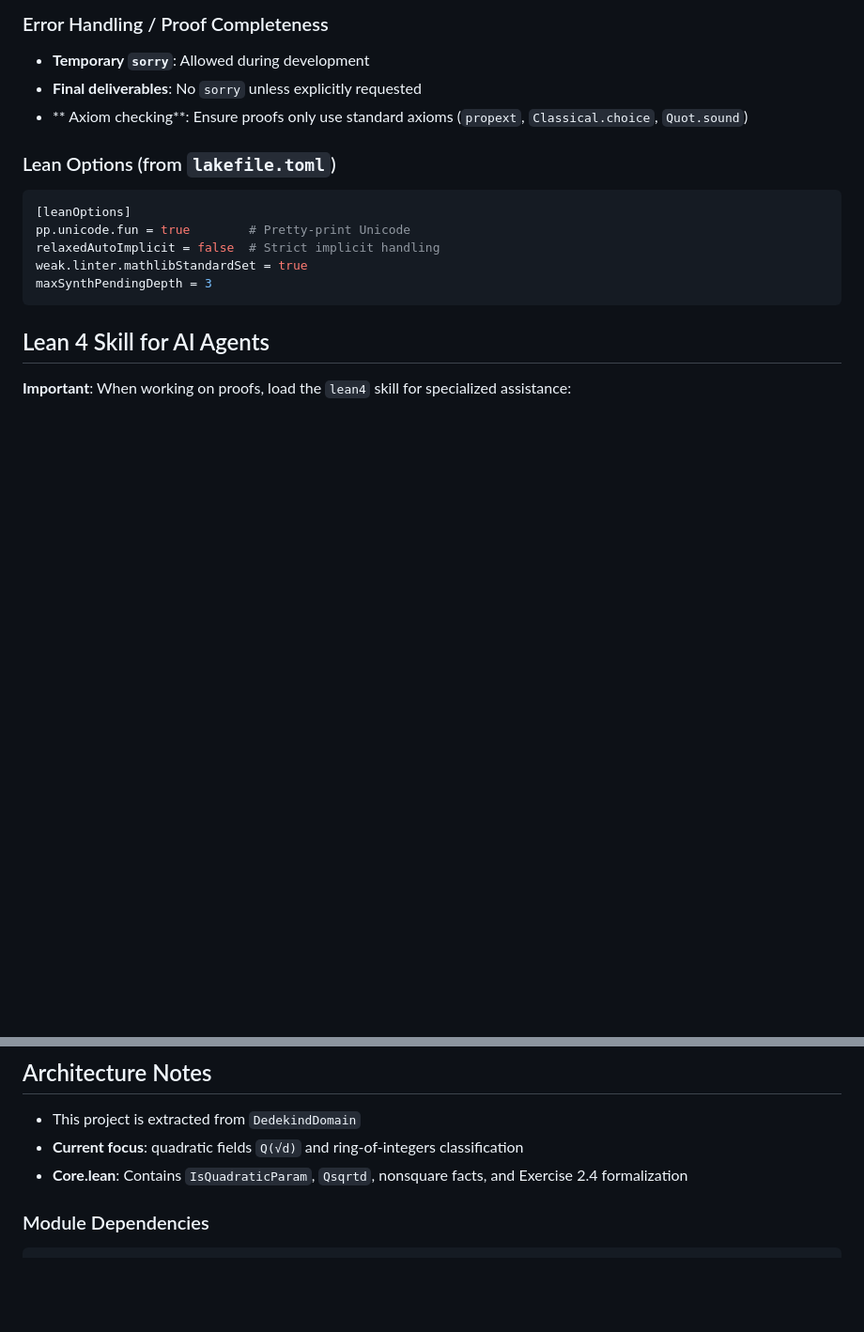
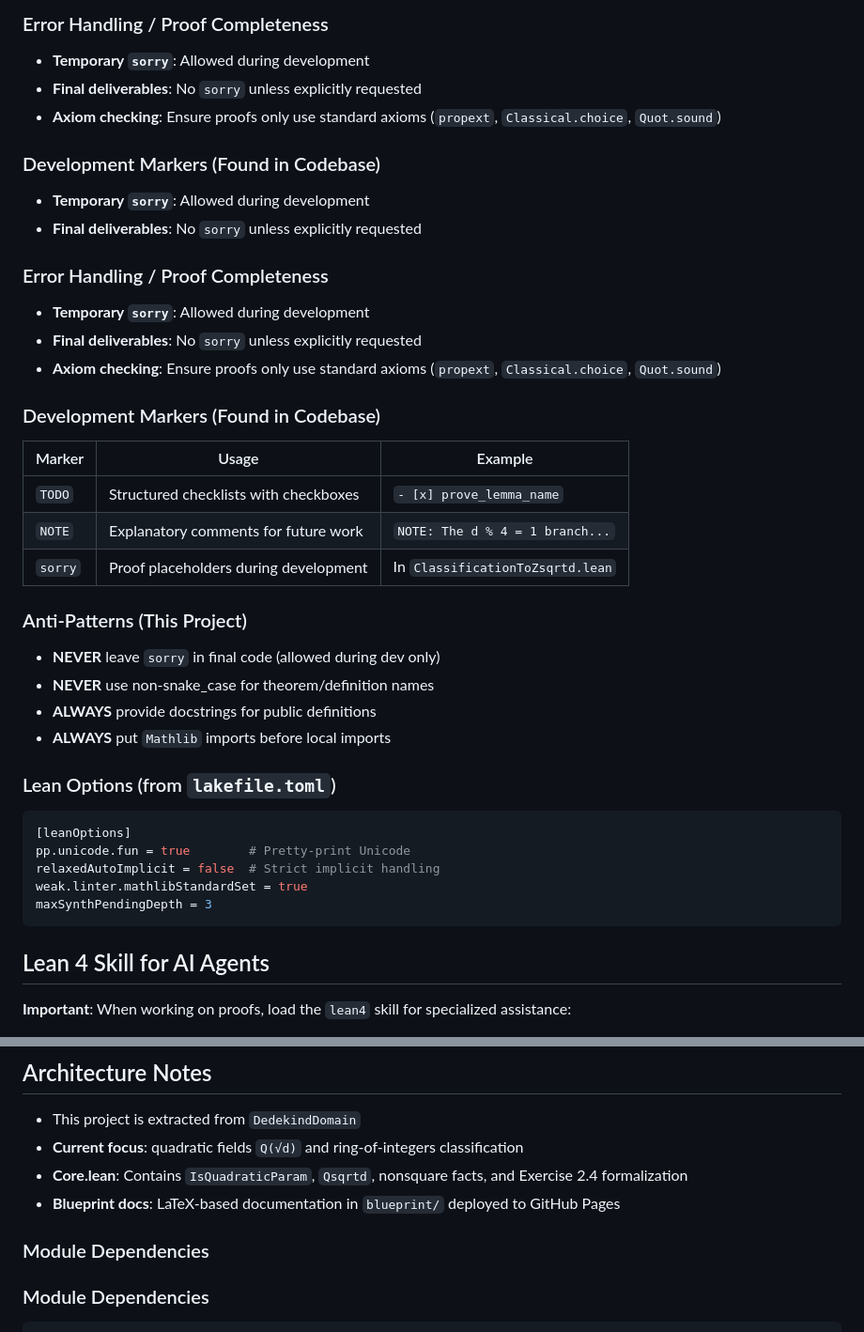
Before and after one commit to FrankieeW/ClassificationOfIntegersOfQuadraticNumberFields, a Markdown page: AGENTS.md, 2 parts joined by grey strips. Shown at 94% size. Drawn GitHub-style; blank space fills up the shorter version.

Commit message:
Clarify AGENTS guidance structure

```diff
--- a/AGENTS.md
+++ b/AGENTS.md
@@ -130,7 +130,32 @@ theorem some_theorem
 
 - **Temporary `sorry`**: Allowed during development
 - **Final deliverables**: No `sorry` unless explicitly requested
-- ** Axiom checking**: Ensure proofs only use standard axioms (`propext`, `Classical.choice`, `Quot.sound`)
+- **Axiom checking**: Ensure proofs only use standard axioms (`propext`, `Classical.choice`, `Quot.sound`)
+
+### Development Markers (Found in Codebase)
+
+- **Temporary `sorry`**: Allowed during development
+- **Final deliverables**: No `sorry` unless explicitly requested
+### Error Handling / Proof Completeness
+
+- **Temporary `sorry`**: Allowed during development
+- **Final deliverables**: No `sorry` unless explicitly requested
+- **Axiom checking**: Ensure proofs only use standard axioms (`propext`, `Classical.choice`, `Quot.sound`)
+
+### Development Markers (Found in Codebase)
+
+| Marker | Usage | Example |
+|--------|-------|----------|
+| `TODO` | Structured checklists with checkboxes | `- [x] prove_lemma_name` |
+| `NOTE` | Explanatory comments for future work | `NOTE: The d % 4 = 1 branch...` |
+| `sorry` | Proof placeholders during development | In `ClassificationToZsqrtd.lean` |
+
+### Anti-Patterns (This Project)
+
+- **NEVER** leave `sorry` in final code (allowed during dev only)
+- **NEVER** use non-snake_case for theorem/definition names
+- **ALWAYS** provide docstrings for public definitions
+- **ALWAYS** put `Mathlib` imports before local imports
 
 ### Lean Options (from `lakefile.toml`)
 
@@ -178,6 +203,9 @@ A proof is complete when:
 - This project is extracted from `DedekindDomain`
 - **Current focus**: quadratic fields `Q(√d)` and ring-of-integers classification
 - **Core.lean**: Contains `IsQuadraticParam`, `Qsqrtd`, nonsquare facts, and Exercise 2.4 formalization
+- **Blueprint docs**: LaTeX-based documentation in `blueprint/` deployed to GitHub Pages
+
+### Module Dependencies
 
 ### Module Dependencies
 
```
Also changed, not shown: other parts of AGENTS.md (+1 -1 lines).
